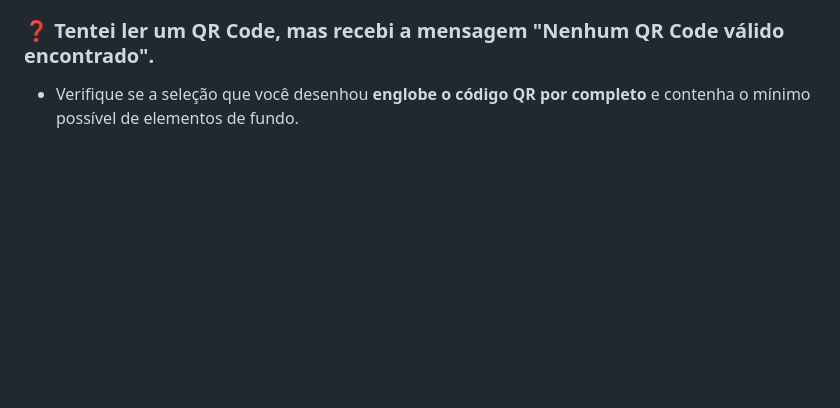
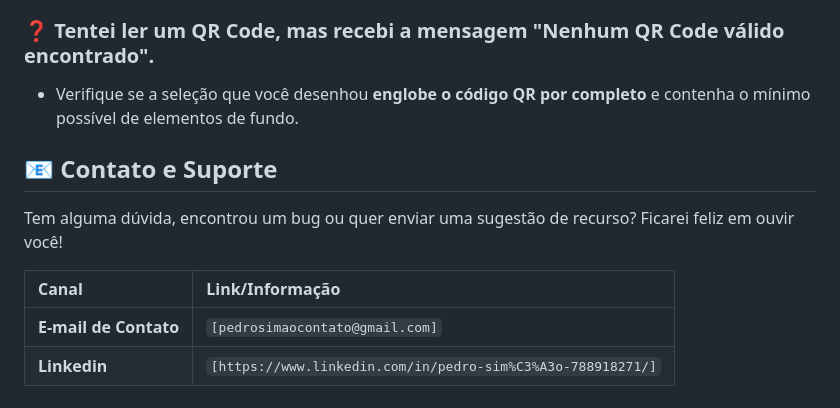
Before and after one commit to Simao-dev/Extensao, a Markdown page: README.md, the part around the change. Drawn GitHub-style; blank space fills up the shorter version.

```diff
--- a/README.md
+++ b/README.md
@@ -81,3 +81,12 @@ A imagem é capturada, recortada no *background* da extensão e imediatamente ex
 ### ❓ Tentei ler um QR Code, mas recebi a mensagem "Nenhum QR Code válido encontrado".
 
 * Verifique se a seleção que você desenhou **englobe o código QR por completo** e contenha o mínimo possível de elementos de fundo.
+
+## 📧 Contato e Suporte
+
+Tem alguma dúvida, encontrou um bug ou quer enviar uma sugestão de recurso? Ficarei feliz em ouvir você!
+
+| Canal | Link/Informação |
+| :--- | :--- |
+| **E-mail de Contato** | `[pedrosimaocontato@gmail.com]` |
+| **Linkedin** | `[https://www.linkedin.com/in/pedro-sim%C3%A3o-788918271/]` |
```
